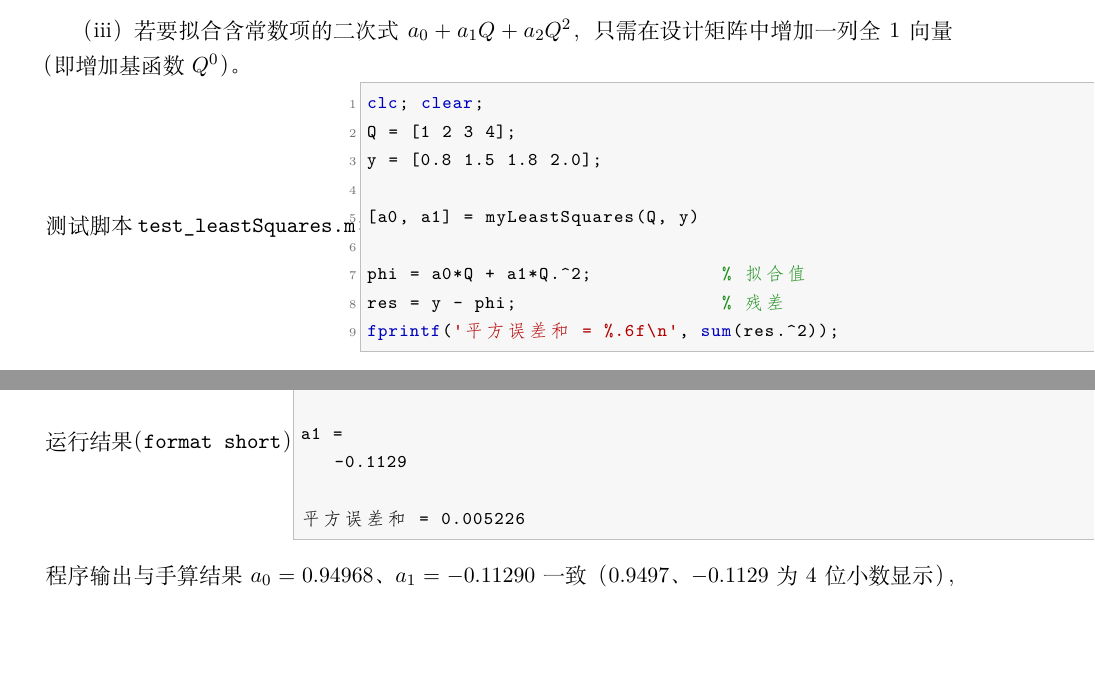
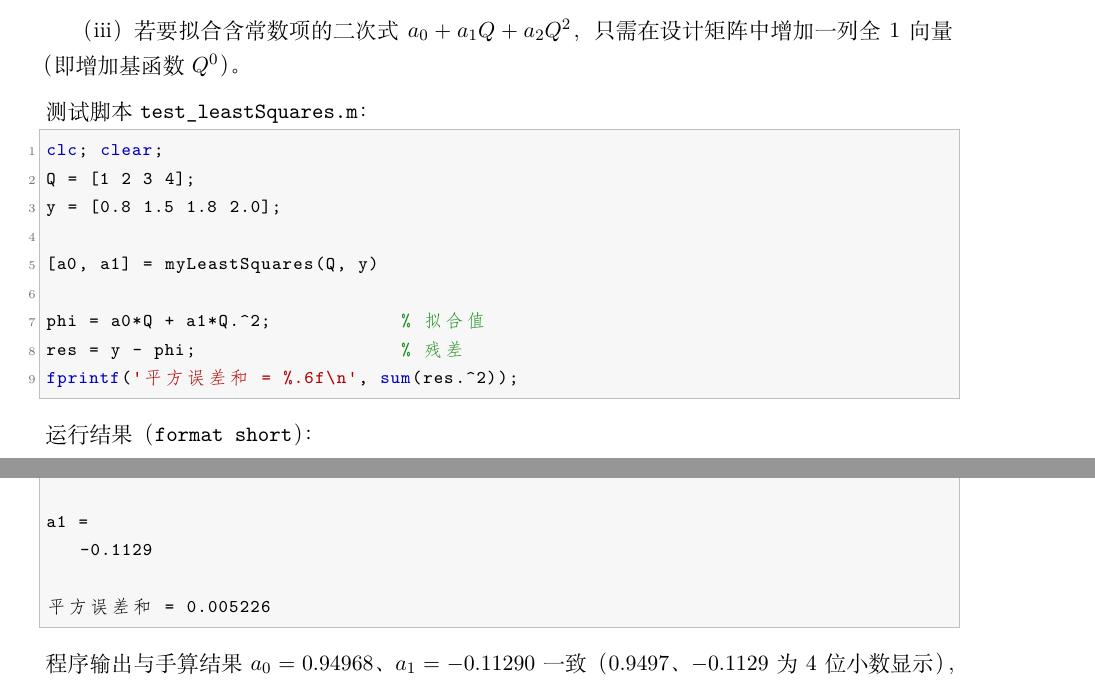
Before and after one commit to ddongdawang/computational-methods-homework, a LaTeX document (计算方法_作业02.tex): two parts of pages 10 and 11 of 11, joined at a grey line, cut so that both start at the same text, the shorter picture padded with empty space. Compiled offline with XeLaTeX.

```diff
--- a/计算方法_作业02.tex
+++ b/计算方法_作业02.tex
@@ -578,7 +578,8 @@
 只需在设计矩阵中增加一列全 1 向量（即增加基函数 $Q^{0}$）。
 
 测试脚本 \texttt{test\_leastSquares.m}：
-\begin{minipage}{\linewidth}
+
+\noindent\begin{minipage}{\linewidth}
 \begin{lstlisting}
 clc; clear;
 Q = [1 2 3 4];
@@ -593,7 +594,8 @@
 \end{minipage}
 
 运行结果（\texttt{format short}）：
-\begin{minipage}{\linewidth}
+
+\noindent\begin{minipage}{\linewidth}
 \begin{lstlisting}[numbers=none,language={}]
 a0 =
     0.9497
```
